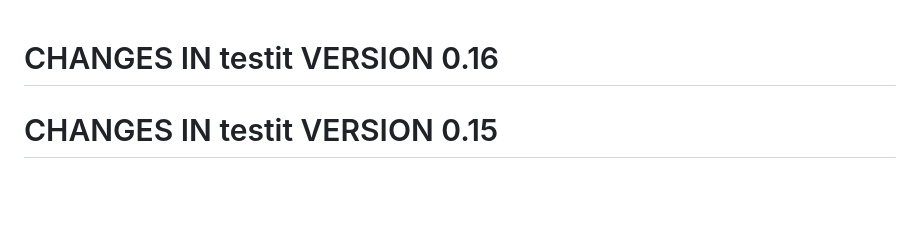
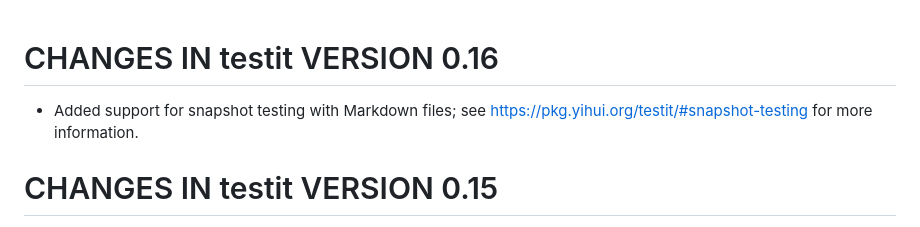
Before and after one commit to yihui/testit, a Markdown page: NEWS.md, the part around the change. GitHub-like rendering; blank space fills up the shorter version.

Commit message:
add news

```diff
--- a/NEWS.md
+++ b/NEWS.md
@@ -1,5 +1,6 @@
 # CHANGES IN testit VERSION 0.16
 
+- Added support for snapshot testing with Markdown files; see https://pkg.yihui.org/testit/#snapshot-testing for more information.
 
 # CHANGES IN testit VERSION 0.15
 
```
